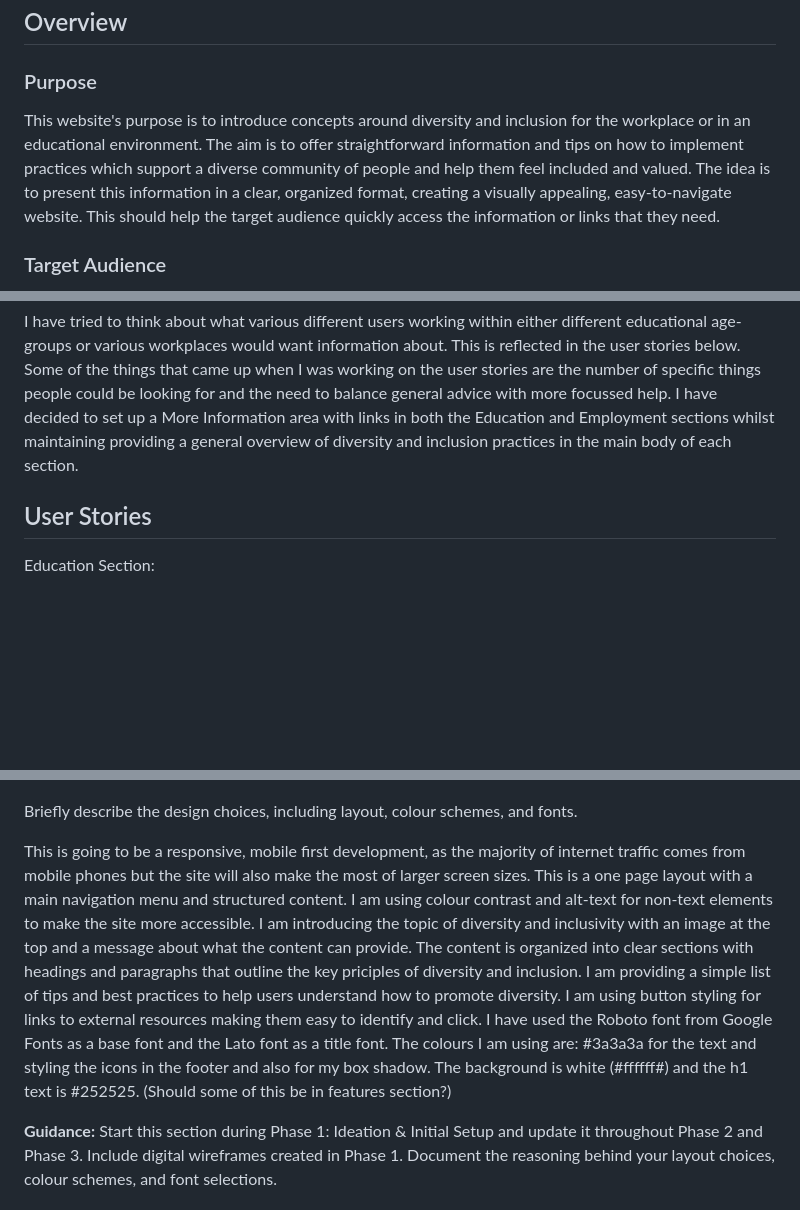
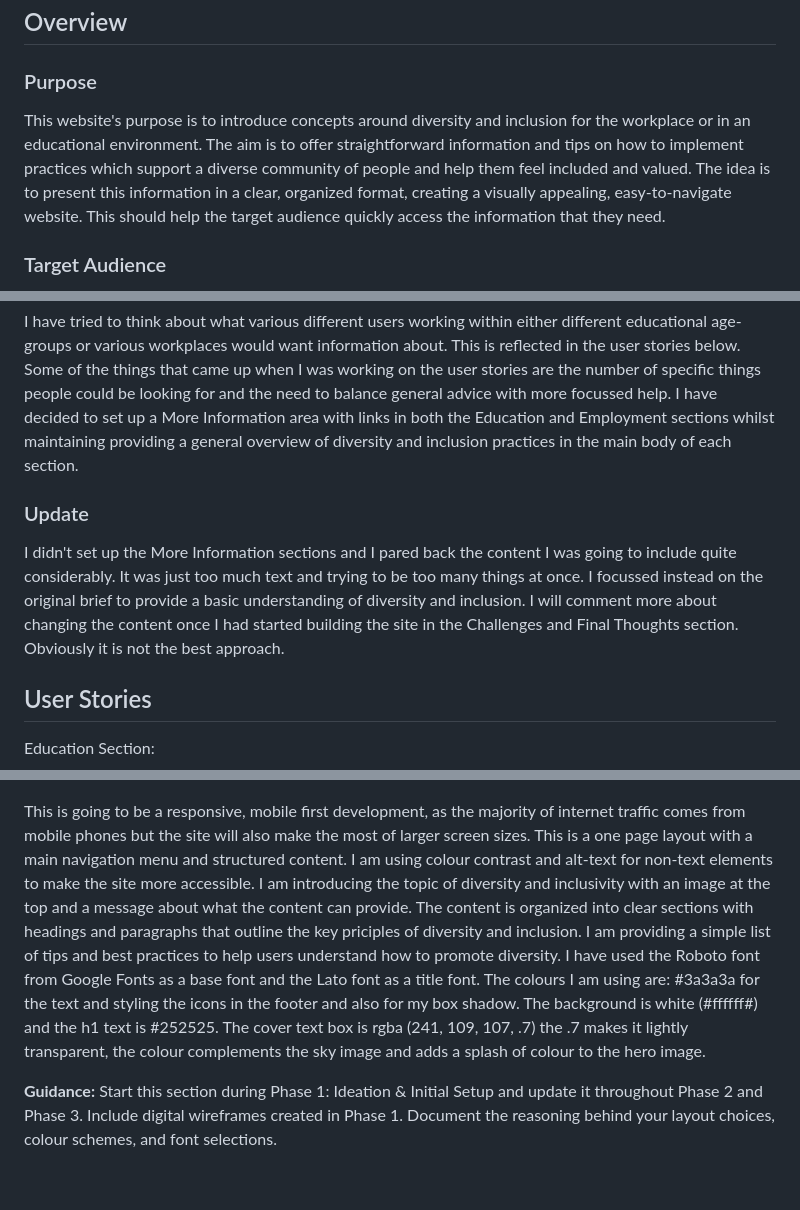
Before and after one commit to LAN-tr/Diversity-and-Inclusion, a Markdown page: README.md, 3 parts joined by grey strips. GitHub-like rendering; blank space fills up the shorter version.

Commit message:
some changes to readme target audience and purpose sections

```diff
--- a/README.md
+++ b/README.md
@@ -3,13 +3,17 @@
 ## Overview
 
 ### Purpose
-This website's purpose is to introduce concepts around diversity and inclusion for the workplace or in an educational environment. The aim is to offer straightforward information and tips on how to implement practices which support a diverse community of people and help them feel included and valued. The idea is to present this information in a clear, organized format, creating a visually appealing, easy-to-navigate website. This should help the target audience quickly access the information or links that they need.
+This website's purpose is to introduce concepts around diversity and inclusion for the workplace or in an educational environment. The aim is to offer straightforward information and tips on how to implement practices which support a diverse community of people and help them feel included and valued. The idea is to present this information in a clear, organized format, creating a visually appealing, easy-to-navigate website. This should help the target audience quickly access the information that they need.
 
 
 ### Target Audience
 The target audience for this project are people working in the education sector or employers and workplace managers. At first I was thinking about including other user groups in my planning such as people in education, parents and carers of people in education, people seeking employment and people in employment. However the original brief seemed to suggest a narrower focus of presenting basic guidance and information specific to helping to outline what is best practice within educational or workplace environments.
 
 I have tried to think about what various different users working within either different educational age-groups or various workplaces would want information about. This is reflected in the user stories below. Some of the things that came up when I was working on the user stories are the number of specific things people could be looking for and the need to balance general advice with more focussed help. I have decided to set up a More Information area with links in both the Education and Employment sections whilst maintaining providing a general overview of diversity and inclusion practices in the main body of each section.
+
+### Update
+
+I didn't set up the More Information sections and I pared back the content I was going to include quite considerably. It was just too much text and trying to be too many things at once. I focussed instead on the original brief to provide a basic understanding of diversity and inclusion. I will comment more about changing the content once I had started building the site in the Challenges and Final Thoughts section. Obviously it is not the best approach.
 
 ## User Stories
 
@@ -65,9 +69,7 @@ Employment Section:
 ![wireframe image of website design for desktop screens](image-2.png)
 
 
-Briefly describe the design choices, including layout, colour schemes, and fonts.
-
-This is going to be a responsive, mobile first development, as the majority of internet traffic comes from mobile phones but the site will also make the most of larger screen sizes. This is a one page layout with a main navigation menu and structured content. I am using colour contrast and alt-text for non-text elements to make the site more accessible. I am introducing the topic of diversity and inclusivity with an image at the top and a message about what the content can provide. The content is organized into clear sections with headings and paragraphs that outline the key priciples of diversity and inclusion. I am providing a simple list of tips and best practices to help users understand how to promote diversity. I am using button styling for links to external resources making them easy to identify and click. I have used the Roboto font from Google Fonts as a base font and the Lato font as a title font. The colours I am using are: #3a3a3a for the text and styling the icons in the footer and also for my box shadow. The background is white (#ffffff#) and the h1 text is #252525. (Should some of this be in features section?)
+This is going to be a responsive, mobile first development, as the majority of internet traffic comes from mobile phones but the site will also make the most of larger screen sizes. This is a one page layout with a main navigation menu and structured content. I am using colour contrast and alt-text for non-text elements to make the site more accessible. I am introducing the topic of diversity and inclusivity with an image at the top and a message about what the content can provide. The content is organized into clear sections with headings and paragraphs that outline the key priciples of diversity and inclusion. I am providing a simple list of tips and best practices to help users understand how to promote diversity. I have used the Roboto font from Google Fonts as a base font and the Lato font as a title font. The colours I am using are: #3a3a3a for the text and styling the icons in the footer and also for my box shadow. The background is white (#ffffff#) and the h1 text is #252525. The cover text box is rgba (241, 109, 107, .7) the .7 makes it lightly transparent, the colour complements the sky image and adds a splash of colour to the hero image.
 
 **Guidance:** Start this section during Phase 1: Ideation & Initial Setup and update it throughout Phase 2 and Phase 3. Include digital wireframes created in Phase 1. Document the reasoning behind your layout choices, colour schemes, and font selections.
 
```
